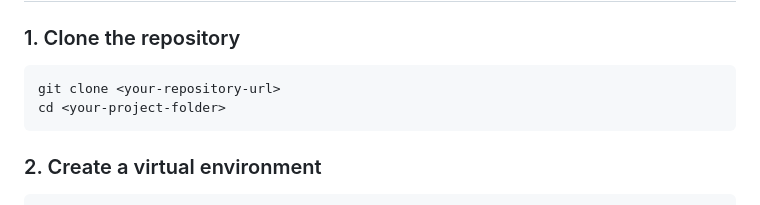
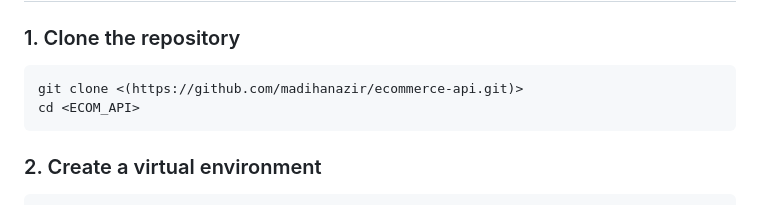
Before and after one commit to madihanazir/ecommerce-api, a Markdown page: README.md, the part around the change. Rendered like a GitHub page.

````diff
--- a/README.md
+++ b/README.md
@@ -6,8 +6,8 @@
 
 ### 1. Clone the repository
 ```sh
-git clone <your-repository-url>
-cd <your-project-folder>
+git clone <(https://github.com/madihanazir/ecommerce-api.git)>
+cd <ECOM_API>
 ```
 
 ### 2. Create a virtual environment
````
